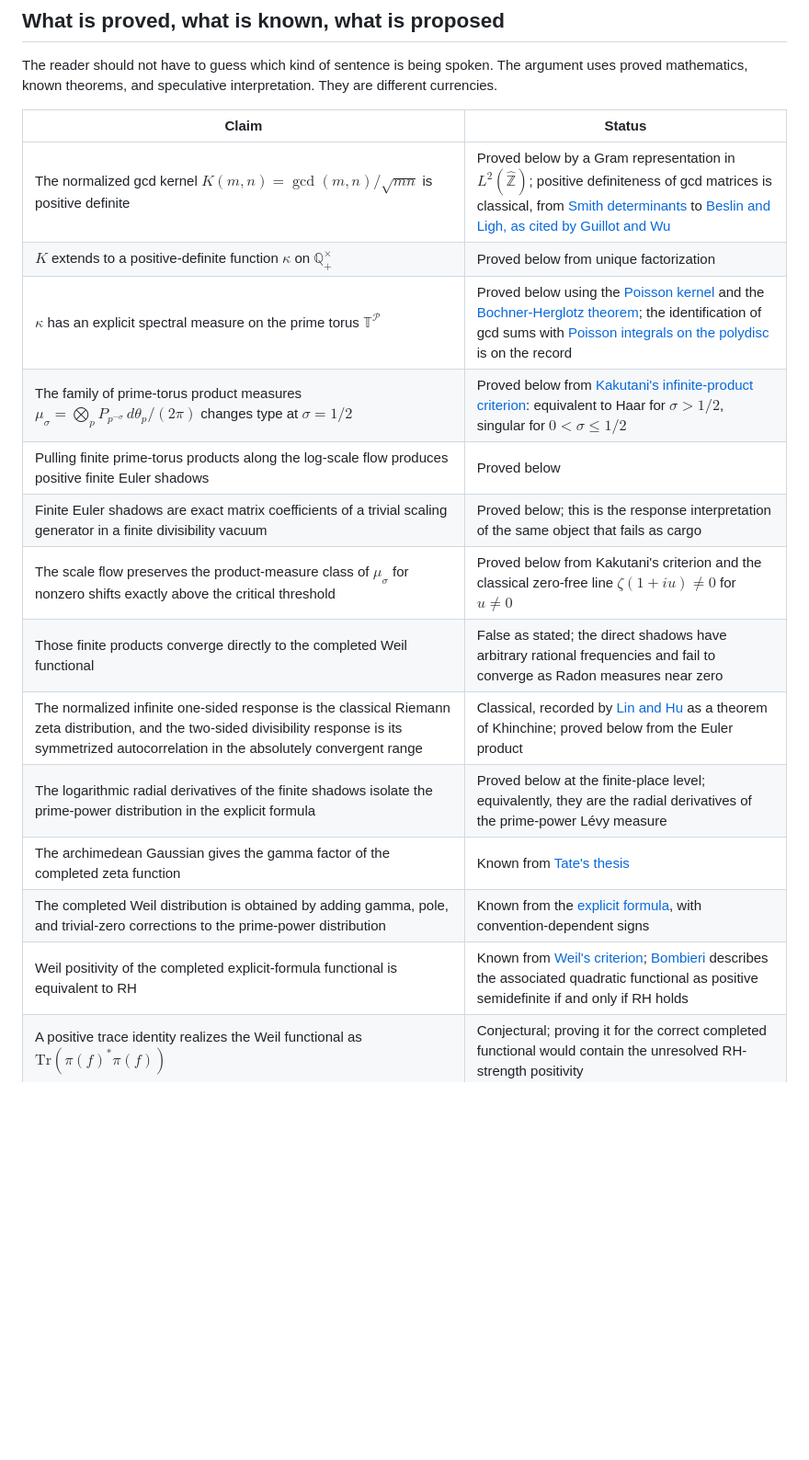
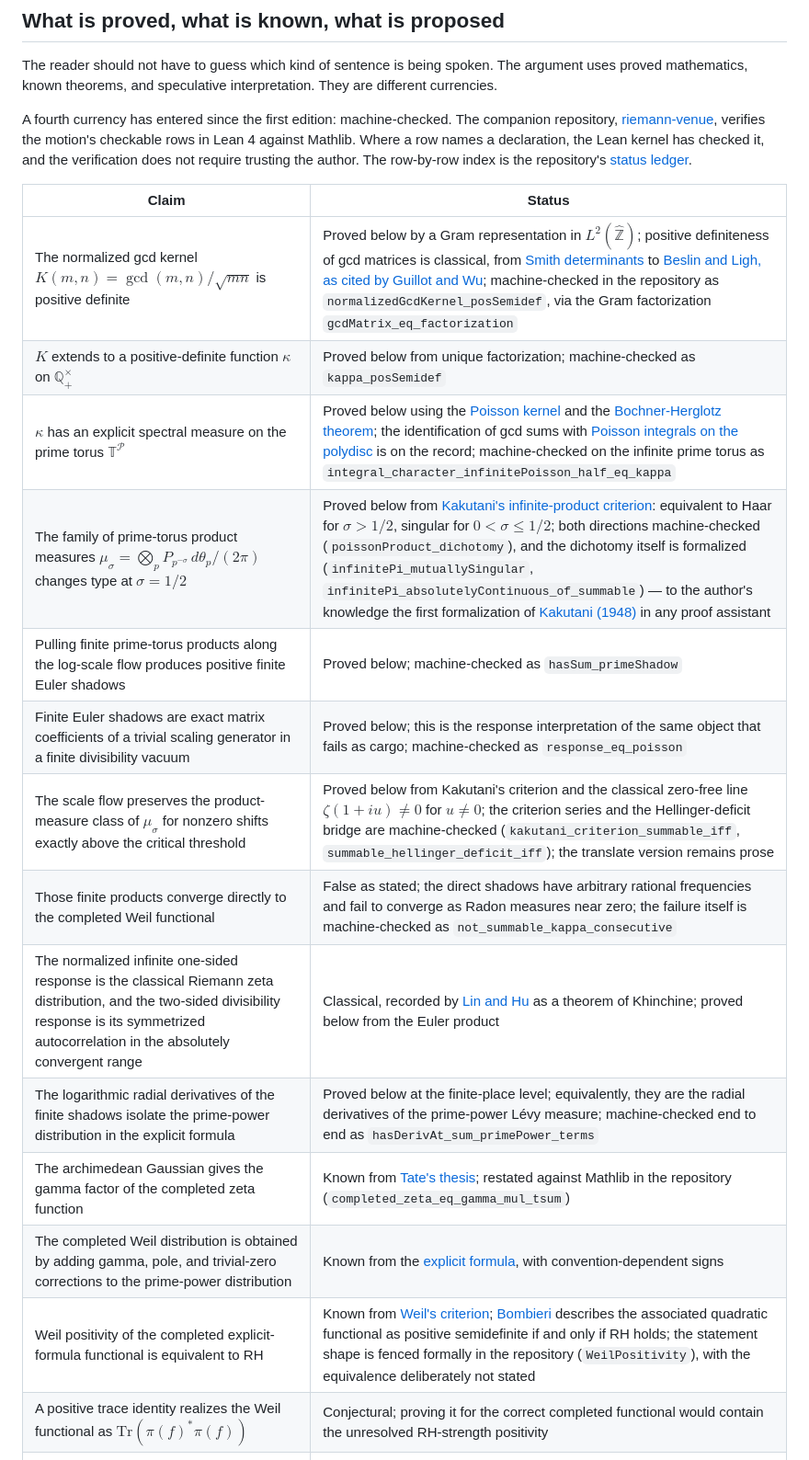
Before and after one commit to idolum-ai/riemann-venue, a Markdown page: essay/a-motion-to-change-venue.md, the part around the change. Shown at 92% size. Drawn GitHub-style; blank space fills up the shorter version.

Commit message:
add the fourth currency: machine-checked (Batch 2)
The claim table's preamble now names the fourth currency and the
trust-inversion principle; eleven rows cite their Lean declarations.
The Kakutani row carries the sentence the record earned: both
directions machine-checked, and the dichotomy itself formalized —
to the author's knowledge the first formalization of Kakutani (1948)
in any proof assistant. The Weil-criterion row notes the fenced
formal statement with the equivalence deliberately not stated.

Co-Authored-By: Claude Fable 5 <noreply@anthropic.com>

```diff
--- a/essay/a-motion-to-change-venue.md
+++ b/essay/a-motion-to-change-venue.md
@@ -34,21 +34,23 @@ Re-centering of this kind is not a strange request. It is how arithmetic has oft
 
 The reader should not have to guess which kind of sentence is being spoken. The argument uses proved mathematics, known theorems, and speculative interpretation. They are different currencies.
 
+A fourth currency has entered since the first edition: machine-checked. The companion repository, [riemann-venue](https://github.com/idolum-ai/riemann-venue), verifies the motion's checkable rows in Lean 4 against Mathlib. Where a row names a declaration, the Lean kernel has checked it, and the verification does not require trusting the author. The row-by-row index is the repository's [status ledger](https://github.com/idolum-ai/riemann-venue/blob/main/docs/status-ledger.md).
+
 | Claim | Status |
 |---|---|
-| The normalized gcd kernel $K(m,n)=\gcd(m,n)/\sqrt{mn}$ is positive definite | Proved below by a Gram representation in $L^2(\widehat{\mathbb Z})$; positive definiteness of gcd matrices is classical, from [Smith determinants](https://archive.org/details/proceedingslond10socigoog/page/n217/mode/1up) to [Beslin and Ligh, as cited by Guillot and Wu](https://arxiv.org/abs/1901.01947) |
-| $K$ extends to a positive-definite function $\kappa$ on $\mathbb Q_+^\times$ | Proved below from unique factorization |
-| $\kappa$ has an explicit spectral measure on the prime torus $\mathbb T^{\mathcal P}$ | Proved below using the [Poisson kernel](https://en.wikipedia.org/wiki/Poisson_kernel) and the [Bochner-Herglotz theorem](https://en.wikipedia.org/wiki/Bochner%27s_theorem); the identification of gcd sums with [Poisson integrals on the polydisc](https://arxiv.org/abs/1210.0741) is on the record |
-| The family of prime-torus product measures $\mu_\sigma=\bigotimes_pP_{p^{-\sigma}}\,d\theta_p/(2\pi)$ changes type at $\sigma=1/2$ | Proved below from [Kakutani's infinite-product criterion](https://www.jstor.org/stable/1969123): equivalent to Haar for $\sigma>1/2$, singular for $0<\sigma\le1/2$ |
-| Pulling finite prime-torus products along the log-scale flow produces positive finite Euler shadows | Proved below |
-| Finite Euler shadows are exact matrix coefficients of a trivial scaling generator in a finite divisibility vacuum | Proved below; this is the response interpretation of the same object that fails as cargo |
-| The scale flow preserves the product-measure class of $\mu_\sigma$ for nonzero shifts exactly above the critical threshold | Proved below from Kakutani's criterion and the classical zero-free line $\zeta(1+iu)\ne0$ for $u\ne0$ |
-| Those finite products converge directly to the completed Weil functional | False as stated; the direct shadows have arbitrary rational frequencies and fail to converge as Radon measures near zero |
+| The normalized gcd kernel $K(m,n)=\gcd(m,n)/\sqrt{mn}$ is positive definite | Proved below by a Gram representation in $L^2(\widehat{\mathbb Z})$; positive definiteness of gcd matrices is classical, from [Smith determinants](https://archive.org/details/proceedingslond10socigoog/page/n217/mode/1up) to [Beslin and Ligh, as cited by Guillot and Wu](https://arxiv.org/abs/1901.01947); machine-checked in the repository as `normalizedGcdKernel_posSemidef`, via the Gram factorization `gcdMatrix_eq_factorization` |
+| $K$ extends to a positive-definite function $\kappa$ on $\mathbb Q_+^\times$ | Proved below from unique factorization; machine-checked as `kappa_posSemidef` |
+| $\kappa$ has an explicit spectral measure on the prime torus $\mathbb T^{\mathcal P}$ | Proved below using the [Poisson kernel](https://en.wikipedia.org/wiki/Poisson_kernel) and the [Bochner-Herglotz theorem](https://en.wikipedia.org/wiki/Bochner%27s_theorem); the identification of gcd sums with [Poisson integrals on the polydisc](https://arxiv.org/abs/1210.0741) is on the record; machine-checked on the infinite prime torus as `integral_character_infinitePoisson_half_eq_kappa` |
+| The family of prime-torus product measures $\mu_\sigma=\bigotimes_pP_{p^{-\sigma}}\,d\theta_p/(2\pi)$ changes type at $\sigma=1/2$ | Proved below from [Kakutani's infinite-product criterion](https://www.jstor.org/stable/1969123): equivalent to Haar for $\sigma>1/2$, singular for $0<\sigma\le1/2$; both directions machine-checked (`poissonProduct_dichotomy`), and the dichotomy itself is formalized (`infinitePi_mutuallySingular`, `infinitePi_absolutelyContinuous_of_summable`) — to the author's knowledge the first formalization of [Kakutani (1948)](https://www.jstor.org/stable/1969123) in any proof assistant |
+| Pulling finite prime-torus products along the log-scale flow produces positive finite Euler shadows | Proved below; machine-checked as `hasSum_primeShadow` |
+| Finite Euler shadows are exact matrix coefficients of a trivial scaling generator in a finite divisibility vacuum | Proved below; this is the response interpretation of the same object that fails as cargo; machine-checked as `response_eq_poisson` |
+| The scale flow preserves the product-measure class of $\mu_\sigma$ for nonzero shifts exactly above the critical threshold | Proved below from Kakutani's criterion and the classical zero-free line $\zeta(1+iu)\ne0$ for $u\ne0$; the criterion series and the Hellinger-deficit bridge are machine-checked (`kakutani_criterion_summable_iff`, `summable_hellinger_deficit_iff`); the translate version remains prose |
+| Those finite products converge directly to the completed Weil functional | False as stated; the direct shadows have arbitrary rational frequencies and fail to converge as Radon measures near zero; the failure itself is machine-checked as `not_summable_kappa_consecutive` |
 | The normalized infinite one-sided response is the classical Riemann zeta distribution, and the two-sided divisibility response is its symmetrized autocorrelation in the absolutely convergent range | Classical, recorded by [Lin and Hu](https://projecteuclid.org/journals/bernoulli/volume-7/issue-5/The-Riemann-zeta-distribution/bj/1079399543.full) as a theorem of Khinchine; proved below from the Euler product |
-| The logarithmic radial derivatives of the finite shadows isolate the prime-power distribution in the explicit formula | Proved below at the finite-place level; equivalently, they are the radial derivatives of the prime-power Lévy measure |
-| The archimedean Gaussian gives the gamma factor of the completed zeta function | Known from [Tate's thesis](https://math.mit.edu/~poonen/786/notes.pdf) |
+| The logarithmic radial derivatives of the finite shadows isolate the prime-power distribution in the explicit formula | Proved below at the finite-place level; equivalently, they are the radial derivatives of the prime-power Lévy measure; machine-checked end to end as `hasDerivAt_sum_primePower_terms` |
+| The archimedean Gaussian gives the gamma factor of the completed zeta function | Known from [Tate's thesis](https://math.mit.edu/~poonen/786/notes.pdf); restated against Mathlib in the repository (`completed_zeta_eq_gamma_mul_tsum`) |
 | The completed Weil distribution is obtained by adding gamma, pole, and trivial-zero corrections to the prime-power distribution | Known from the [explicit formula](https://eudml.org/doc/252338), with convention-dependent signs |
-| Weil positivity of the completed explicit-formula functional is equivalent to RH | Known from [Weil's criterion](https://eudml.org/doc/252338); [Bombieri](https://eudml.org/doc/252338) describes the associated quadratic functional as positive semidefinite if and only if RH holds |
+| Weil positivity of the completed explicit-formula functional is equivalent to RH | Known from [Weil's criterion](https://eudml.org/doc/252338); [Bombieri](https://eudml.org/doc/252338) describes the associated quadratic functional as positive semidefinite if and only if RH holds; the statement shape is fenced formally in the repository (`WeilPositivity`), with the equivalence deliberately not stated |
 | A positive trace identity realizes the Weil functional as $\mathrm{Tr}(\pi(f)^*\pi(f))$ | Conjectural; proving it for the correct completed functional would contain the unresolved RH-strength positivity |
 | A modular flow from [Tomita-Takesaki theory](https://arxiv.org/pdf/math-ph/0511034) has spectrum given by the zeta zeros | Speculative; not proved here |
 
```
